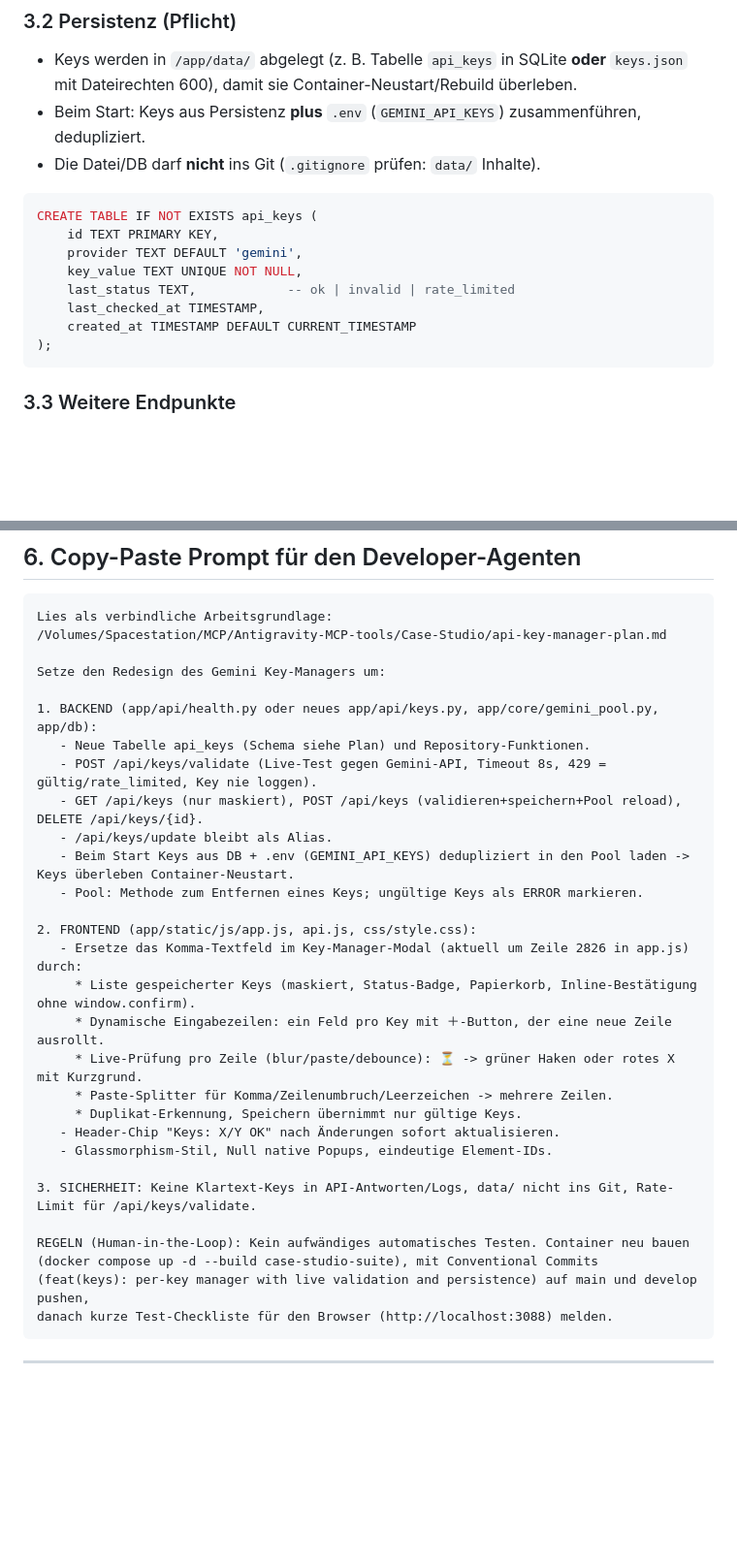
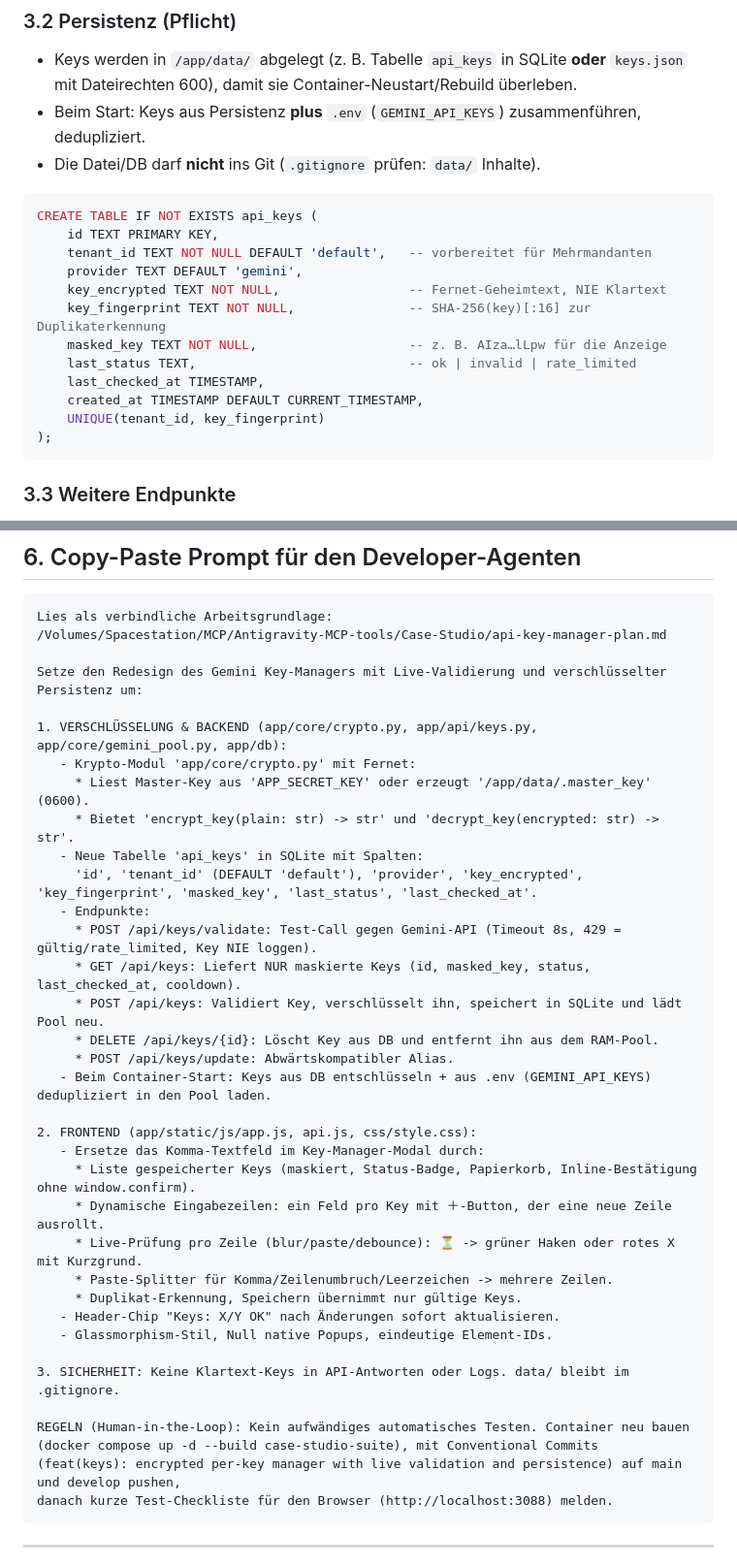
Before and after one commit to WizardofTryout/case-studio-suite, a Markdown page: api-key-manager-plan.md, 2 parts joined by grey strips. Shown at 97% size. GitHub-like rendering; blank space fills up the shorter version.

Commit message:
docs: add encryption-at-rest specifications and update key manager developer prompt

````diff
--- a/api-key-manager-plan.md
+++ b/api-key-manager-plan.md
@@ -75,11 +81,15 @@ Hinweis: HTTP 429 gilt als **gültig**, nur temporär limitiert.
 ```sql
 CREATE TABLE IF NOT EXISTS api_keys (
     id TEXT PRIMARY KEY,
+    tenant_id TEXT NOT NULL DEFAULT 'default',   -- vorbereitet für Mehrmandanten
     provider TEXT DEFAULT 'gemini',
-    key_value TEXT UNIQUE NOT NULL,
-    last_status TEXT,            -- ok | invalid | rate_limited
+    key_encrypted TEXT NOT NULL,                 -- Fernet-Geheimtext, NIE Klartext
+    key_fingerprint TEXT NOT NULL,               -- SHA-256(key)[:16] zur Duplikaterkennung
+    masked_key TEXT NOT NULL,                    -- z. B. AIza…lLpw für die Anzeige
+    last_status TEXT,                            -- ok | invalid | rate_limited
     last_checked_at TIMESTAMP,
-    created_at TIMESTAMP DEFAULT CURRENT_TIMESTAMP
+    created_at TIMESTAMP DEFAULT CURRENT_TIMESTAMP,
+    UNIQUE(tenant_id, key_fingerprint)
 );
 ```
 
@@ -121,18 +147,24 @@ CREATE TABLE IF NOT EXISTS api_keys (
 Lies als verbindliche Arbeitsgrundlage:
 /Volumes/Spacestation/MCP/Antigravity-MCP-tools/Case-Studio/api-key-manager-plan.md
 
-Setze den Redesign des Gemini Key-Managers um:
+Setze den Redesign des Gemini Key-Managers mit Live-Validierung und verschlüsselter Persistenz um:
 
-1. BACKEND (app/api/health.py oder neues app/api/keys.py, app/core/gemini_pool.py, app/db):
-   - Neue Tabelle api_keys (Schema siehe Plan) und Repository-Funktionen.
-   - POST /api/keys/validate (Live-Test gegen Gemini-API, Timeout 8s, 429 = gültig/rate_limited, Key nie loggen).
-   - GET /api/keys (nur maskiert), POST /api/keys (validieren+speichern+Pool reload), DELETE /api/keys/{id}.
-   - /api/keys/update bleibt als Alias.
-   - Beim Start Keys aus DB + .env (GEMINI_API_KEYS) dedupliziert in den Pool laden -> Keys überleben Container-Neustart.
-   - Pool: Methode zum Entfernen eines Keys; ungültige Keys als ERROR markieren.
+1. VERSCHLÜSSELUNG & BACKEND (app/core/crypto.py, app/api/keys.py, app/core/gemini_pool.py, app/db):
+   - Krypto-Modul 'app/core/crypto.py' mit Fernet:
+     * Liest Master-Key aus 'APP_SECRET_KEY' oder erzeugt '/app/data/.master_key' (0600).
+     * Bietet 'encrypt_key(plain: str) -> str' und 'decrypt_key(encrypted: str) -> str'.
+   - Neue Tabelle 'api_keys' in SQLite mit Spalten:
+     'id', 'tenant_id' (DEFAULT 'default'), 'provider', 'key_encrypted', 'key_fingerprint', 'masked_key', 'last_status', 'last_checked_at'.
+   - Endpunkte:
+     * POST /api/keys/validate: Test-Call gegen Gemini-API (Timeout 8s, 429 = gültig/rate_limited, Key NIE loggen).
+     * GET /api/keys: Liefert NUR maskierte Keys (id, masked_key, status, last_checked_at, cooldown).
+     * POST /api/keys: Validiert Key, verschlüsselt ihn, speichert in SQLite und lädt Pool neu.
+     * DELETE /api/keys/{id}: Löscht Key aus DB und entfernt ihn aus dem RAM-Pool.
+     * POST /api/keys/update: Abwärtskompatibler Alias.
+   - Beim Container-Start: Keys aus DB entschlüsseln + aus .env (GEMINI_API_KEYS) dedupliziert in den Pool laden.
 
 2. FRONTEND (app/static/js/app.js, api.js, css/style.css):
-   - Ersetze das Komma-Textfeld im Key-Manager-Modal (aktuell um Zeile 2826 in app.js) durch:
+   - Ersetze das Komma-Textfeld im Key-Manager-Modal durch:
      * Liste gespeicherter Keys (maskiert, Status-Badge, Papierkorb, Inline-Bestätigung ohne window.confirm).
      * Dynamische Eingabezeilen: ein Feld pro Key mit ＋-Button, der eine neue Zeile ausrollt.
      * Live-Prüfung pro Zeile (blur/paste/debounce): ⏳ -> grüner Haken oder rotes X mit Kurzgrund.
@@ -141,11 +173,11 @@ Setze den Redesign des Gemini Key-Managers um:
    - Header-Chip "Keys: X/Y OK" nach Änderungen sofort aktualisieren.
    - Glassmorphism-Stil, Null native Popups, eindeutige Element-IDs.
 
-3. SICHERHEIT: Keine Klartext-Keys in API-Antworten/Logs, data/ nicht ins Git, Rate-Limit für /api/keys/validate.
+3. SICHERHEIT: Keine Klartext-Keys in API-Antworten oder Logs. data/ bleibt im .gitignore.
 
 REGELN (Human-in-the-Loop): Kein aufwändiges automatisches Testen. Container neu bauen
 (docker compose up -d --build case-studio-suite), mit Conventional Commits
-(feat(keys): per-key manager with live validation and persistence) auf main und develop pushen,
+(feat(keys): encrypted per-key manager with live validation and persistence) auf main und develop pushen,
 danach kurze Test-Checkliste für den Browser (http://localhost:3088) melden.
 ```
 
````
Also changed, not shown: other parts of api-key-manager-plan.md (+23 -1 lines).
